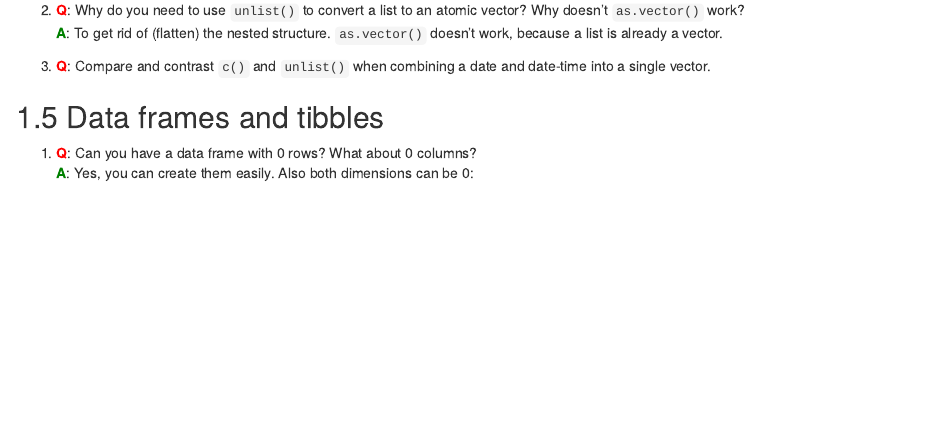
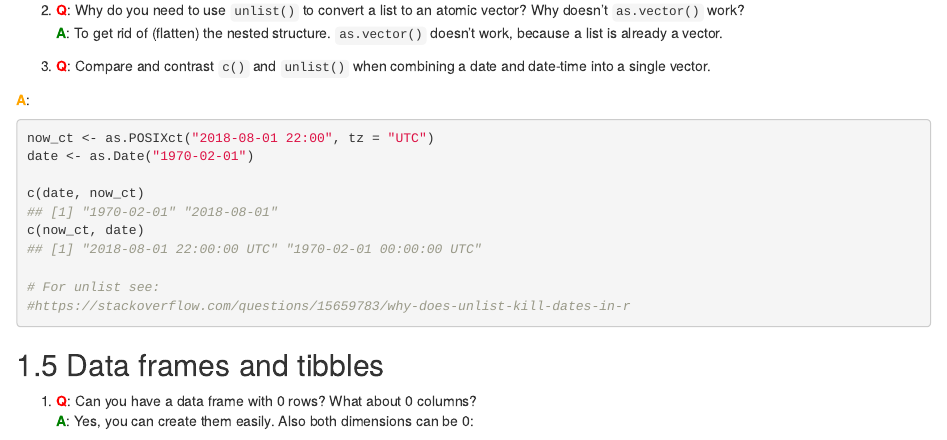
Before and after one commit to Tazinho/Advanced-R-Solutions, an R Markdown document (2-02-Vectors.Rmd): the page in a window 1100 px wide, from 4510 px down. Rendered offline with R 4.5, knitr and Pandoc, with nearby package versions; drawn as R Markdown's standard HTML page in place of the format the file asks for.

Commit message:
Update 2-02-Vectors.Rmd
Former-commit-id: 0a86277f30254ac920589da91a85b5669f8251a8

````diff
--- a/2-02-Vectors.Rmd
+++ b/2-02-Vectors.Rmd
@@ -195,6 +195,19 @@ in a dataset (which happens often) will not result in coercion.
 
 3. __<span style="color:red">Q</span>__: Compare and contrast `c()` and `unlist()` when combining a date and date-time into a single vector.
 
+__<span style="color:orange">A</span>__:
+
+```{r}
+now_ct <- as.POSIXct("2018-08-01 22:00", tz = "UTC")
+date <- as.Date("1970-02-01")
+
+c(date, now_ct)
+c(now_ct, date)
+
+# For unlist see:
+#https://stackoverflow.com/questions/15659783/why-does-unlist-kill-dates-in-r
+```
+
 ## Data frames and tibbles
 
 1. __<span style="color:red">Q</span>__: Can you have a data frame with 0 rows? What about 0 columns?
````
